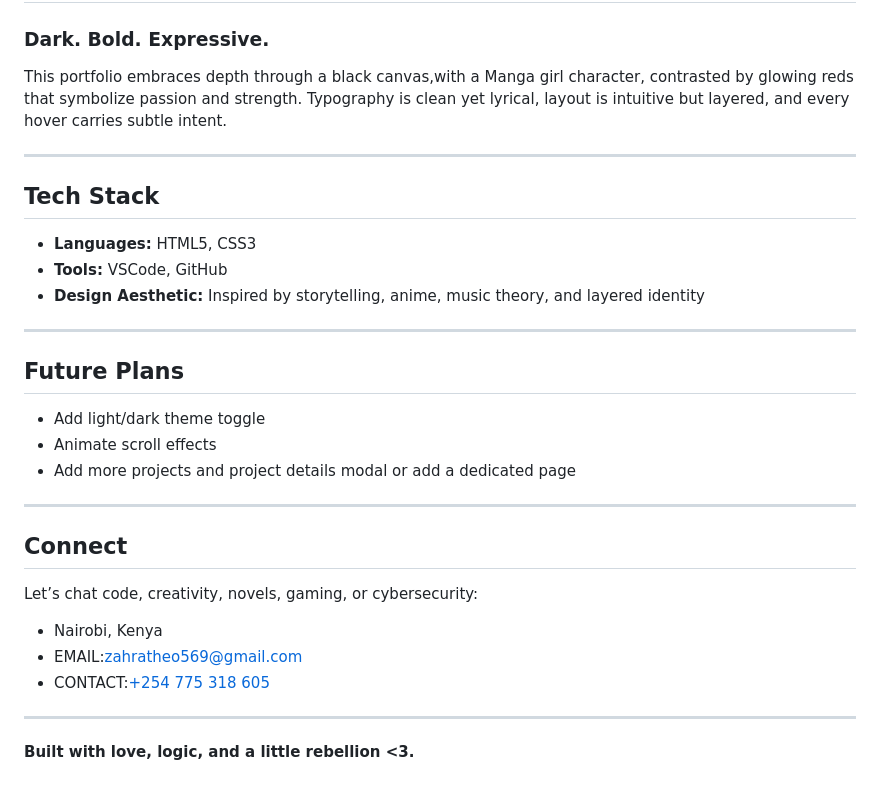
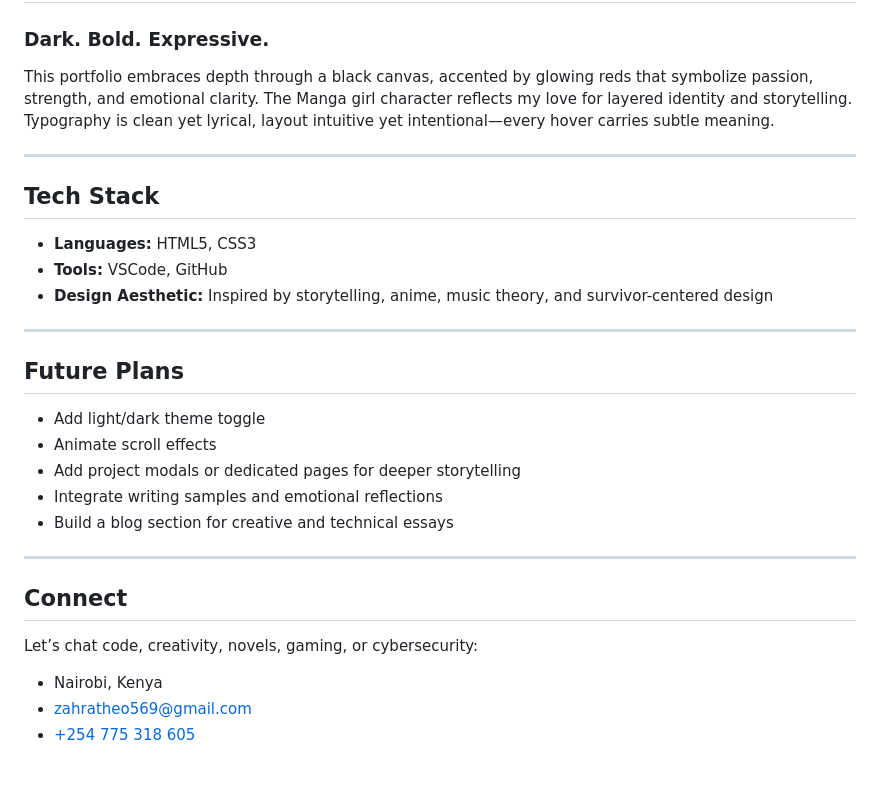
Before and after one commit to Flora72/Florence_Portfolio, a Markdown page: README.md, the part around the change printed below. GitHub-like rendering.

```diff
--- a/README.md
+++ b/README.md
@@ -66,7 +70,6 @@ This file, describing the portfolio architecture, thought process, and potential
 
 ### Dark. Bold. Expressive.
-
-This portfolio embraces depth through a black canvas,with a Manga girl character, contrasted by glowing reds that symbolize passion and strength. Typography is clean yet lyrical, layout is intuitive but layered, and every hover carries subtle intent.
+This portfolio embraces depth through a black canvas, accented by glowing reds that symbolize passion, strength, and emotional clarity. The Manga girl character reflects my love for layered identity and storytelling. Typography is clean yet lyrical, layout intuitive yet intentional—every hover carries subtle meaning.
 
 ---
 
@@ -74,7 +77,7 @@ This portfolio embraces depth through a black canvas,with a Manga girl character
 
 - **Languages:** HTML5, CSS3
 - **Tools:** VSCode, GitHub
-- **Design Aesthetic:** Inspired by storytelling, anime, music theory, and layered identity
+- **Design Aesthetic:** Inspired by storytelling, anime, music theory, and survivor-centered design
 
 ---
 
@@ -82,7 +85,9 @@ This portfolio embraces depth through a black canvas,with a Manga girl character
 
 - Add light/dark theme toggle
 - Animate scroll effects
-- Add more projects and project details modal or add a dedicated page
+- Add project modals or dedicated pages for deeper storytelling
+- Integrate writing samples and emotional reflections
+- Build a blog section for creative and technical essays
 
 ---
 
@@ -90,9 +95,5 @@ This portfolio embraces depth through a black canvas,with a Manga girl character
 
 Let’s chat code, creativity, novels, gaming, or cybersecurity:
 -  Nairobi, Kenya
-- EMAIL:[zahratheo569@gmail.com](mailto:zahratheo569@gmail.com)
-- CONTACT:[+254 775 318 605](tel:+254775318605)
-
----
-
-**Built with love, logic, and a little rebellion <3.**
+-  [zahratheo569@gmail.com](mailto:zahratheo569@gmail.com)
+-  [+254 775 318 605](tel:+254775318605)
```
Also changed, not shown: other parts of README.md (+34 -30 lines).
